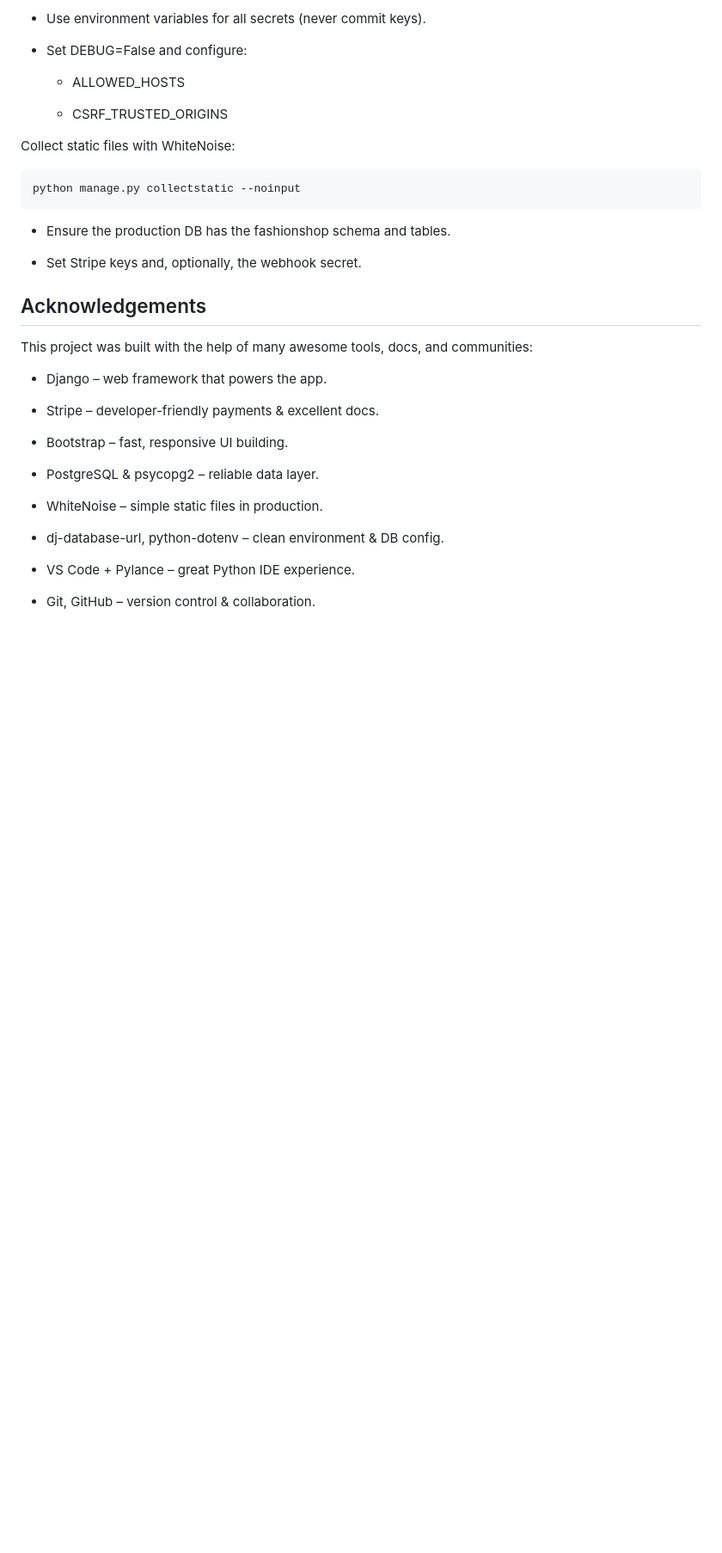
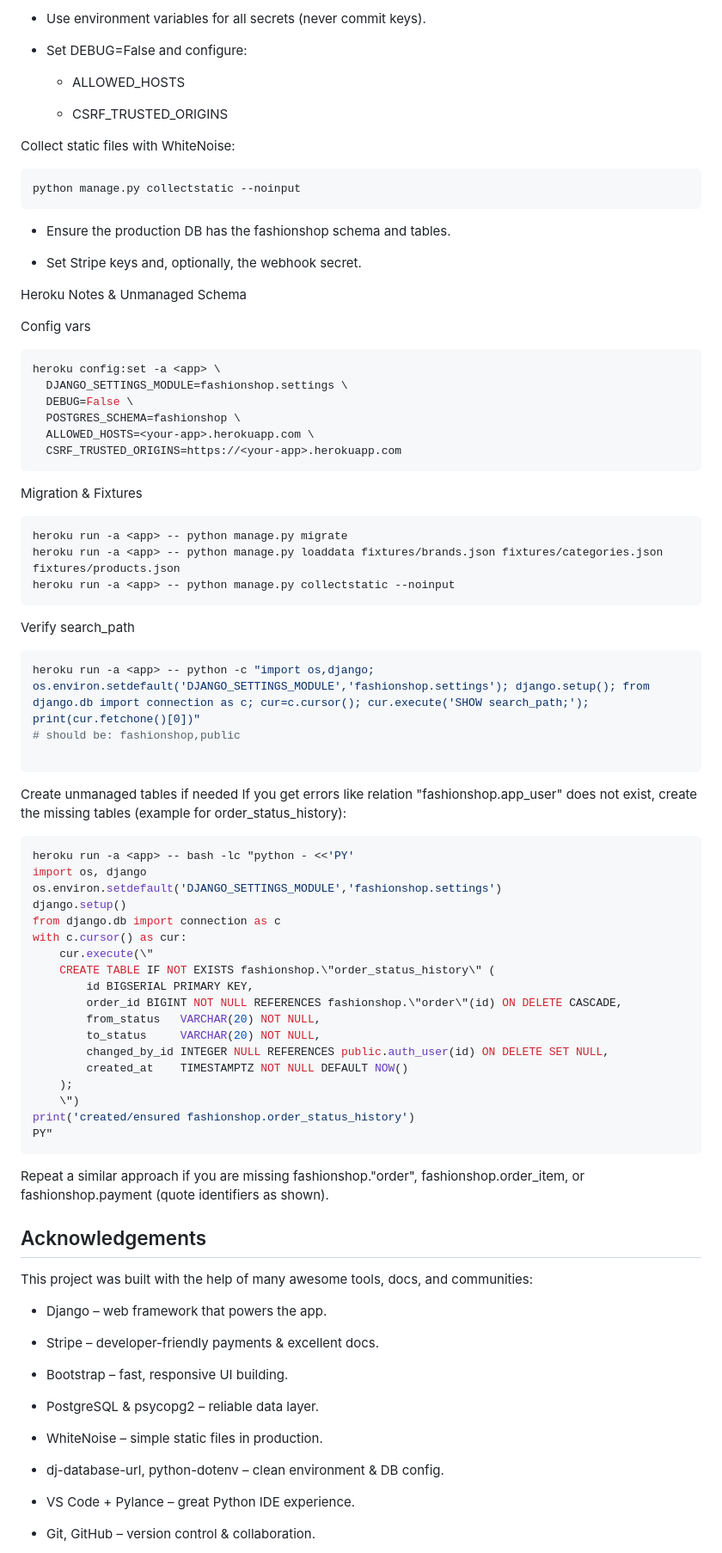
Before and after one commit to Victor400/fashionshop, a Markdown page: README.md, the part around one of its changes. Shown at 86% size. Rendered like a GitHub page; blank space fills up the shorter version.

Commit message:
docs(README): expand setup, E2E smoke test, and Heroku schema notes

````diff
--- a/README.md
+++ b/README.md
@@ -300,6 +342,52 @@ python manage.py collectstatic --noinput
 
 - Set Stripe keys and, optionally, the webhook secret.
 
+Heroku Notes & Unmanaged Schema
+
+Config vars
+```bash
+heroku config:set -a <app> \
+  DJANGO_SETTINGS_MODULE=fashionshop.settings \
+  DEBUG=False \
+  POSTGRES_SCHEMA=fashionshop \
+  ALLOWED_HOSTS=<your-app>.herokuapp.com \
+  CSRF_TRUSTED_ORIGINS=https://<your-app>.herokuapp.com
+```
+Migration & Fixtures
+```bash
+heroku run -a <app> -- python manage.py migrate
+heroku run -a <app> -- python manage.py loaddata fixtures/brands.json fixtures/categories.json fixtures/products.json
+heroku run -a <app> -- python manage.py collectstatic --noinput
+```
+Verify search_path
+```bash
+heroku run -a <app> -- python -c "import os,django; os.environ.setdefault('DJANGO_SETTINGS_MODULE','fashionshop.settings'); django.setup(); from django.db import connection as c; cur=c.cursor(); cur.execute('SHOW search_path;'); print(cur.fetchone()[0])"
+# should be: fashionshop,public
+
+```
+Create unmanaged tables if needed
+If you get errors like relation "fashionshop.app_user" does not exist, create the missing tables (example for order_status_history):
+```bash
+heroku run -a <app> -- bash -lc "python - <<'PY'
+import os, django
+os.environ.setdefault('DJANGO_SETTINGS_MODULE','fashionshop.settings')
+django.setup()
+from django.db import connection as c
+with c.cursor() as cur:
+    cur.execute(\"
+    CREATE TABLE IF NOT EXISTS fashionshop.\"order_status_history\" (
+        id BIGSERIAL PRIMARY KEY,
+        order_id BIGINT NOT NULL REFERENCES fashionshop.\"order\"(id) ON DELETE CASCADE,
+        from_status   VARCHAR(20) NOT NULL,
+        to_status     VARCHAR(20) NOT NULL,
+        changed_by_id INTEGER NULL REFERENCES public.auth_user(id) ON DELETE SET NULL,
+        created_at    TIMESTAMPTZ NOT NULL DEFAULT NOW()
+    );
+    \")
+print('created/ensured fashionshop.order_status_history')
+PY"
+```
+Repeat a similar approach if you are missing fashionshop."order", fashionshop.order_item, or fashionshop.payment (quote identifiers as shown).
 ## Acknowledgements
 
 This project was built with the help of many awesome tools, docs, and communities:
````
Also changed, not shown: other parts of README.md (+42 -0 lines).
